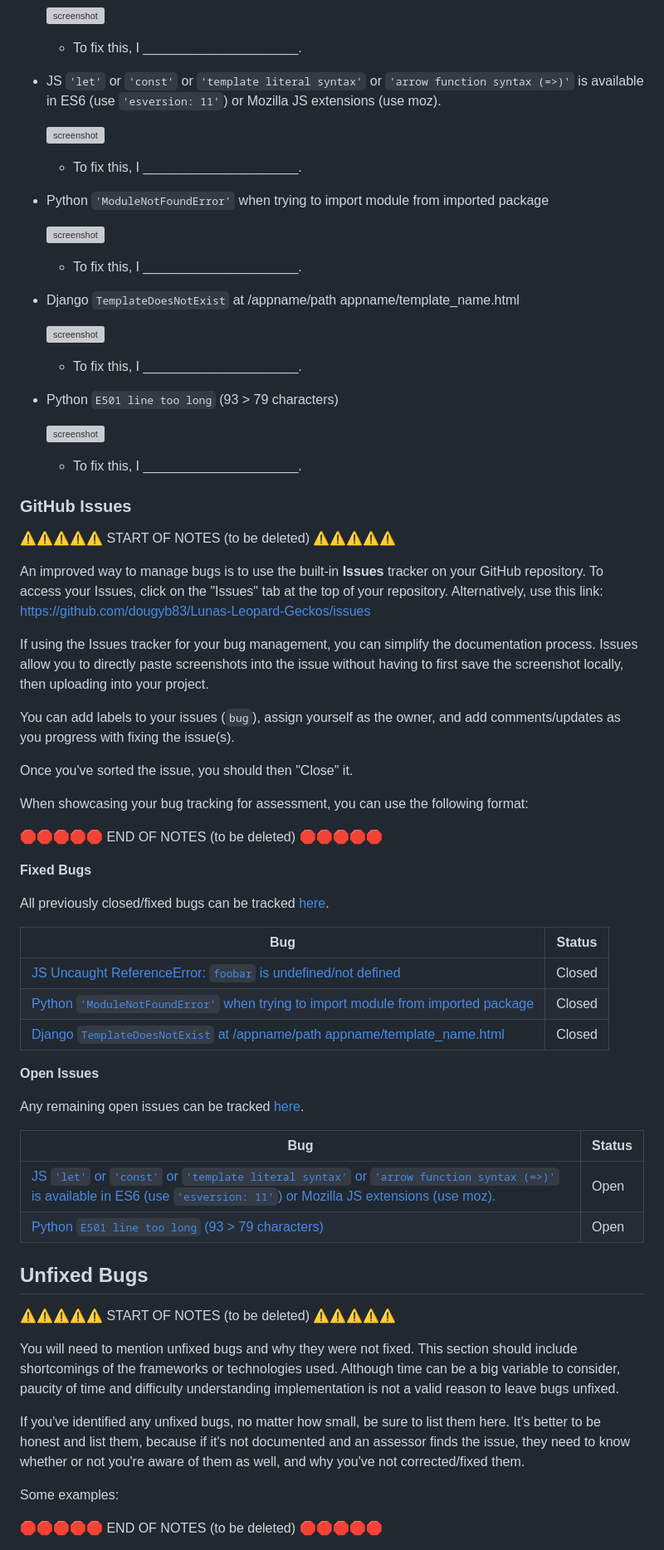
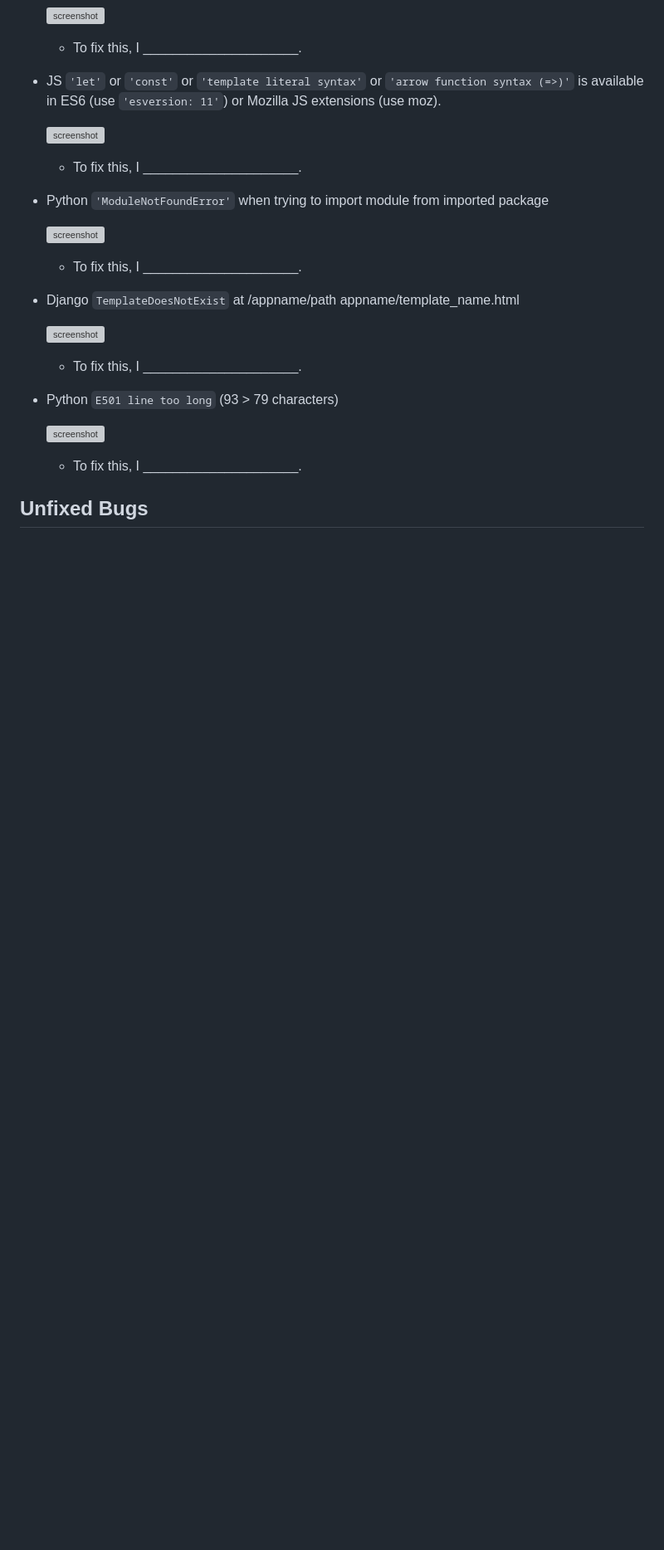
Before and after one commit to dougyb83/Lunas-Leopard-Geckos, a Markdown page: TESTING.md, the part around one of its changes. Shown at 83% size. Drawn GitHub-style; blank space fills up the shorter version; grey boxes are pictures that could not be loaded.

Commit message:
Remove remaing notes from TESTING.md

```diff
--- a/TESTING.md
+++ b/TESTING.md
@@ -134,59 +113,5 @@ For JavaScript and Python applications, it's best to screenshot the errors to in
 
   - To fix this, I _____________________.
 
-### GitHub **Issues**
-
-⚠️⚠️⚠️⚠️⚠️ START OF NOTES (to be deleted) ⚠️⚠️⚠️⚠️⚠️
-
-An improved way to manage bugs is to use the built-in **Issues** tracker on your GitHub repository.
-To access your Issues, click on the "Issues" tab at the top of your repository.
-Alternatively, use this link: https://github.com/dougyb83/Lunas-Leopard-Geckos/issues
-
-If using the Issues tracker for your bug management, you can simplify the documentation process.
-Issues allow you to directly paste screenshots into the issue without having to first save the screenshot locally,
-then uploading into your project.
-
-You can add labels to your issues (`bug`), assign yourself as the owner, and add comments/updates as you progress with fixing the issue(s).
-
-Once you've sorted the issue, you should then "Close" it.
-
-When showcasing your bug tracking for assessment, you can use the following format:
-
-🛑🛑🛑🛑🛑 END OF NOTES (to be deleted) 🛑🛑🛑🛑🛑
-
-**Fixed Bugs**
-
-All previously closed/fixed bugs can be tracked [here](https://github.com/dougyb83/Lunas-Leopard-Geckos/issues?q=is%3Aissue+is%3Aclosed).
-
-| Bug                                                                                                                                           | Status |
-| --------------------------------------------------------------------------------------------------------------------------------------------- | ------ |
-| [JS Uncaught ReferenceError: `foobar` is undefined/not defined](https://github.com/dougyb83/Lunas-Leopard-Geckos/issues/1)                     | Closed |
-| [Python `'ModuleNotFoundError'` when trying to import module from imported package](https://github.com/dougyb83/Lunas-Leopard-Geckos/issues/2) | Closed |
-| [Django `TemplateDoesNotExist` at /appname/path appname/template_name.html](https://github.com/dougyb83/Lunas-Leopard-Geckos/issues/3)         | Closed |
-
-**Open Issues**
-
-Any remaining open issues can be tracked [here](https://github.com/dougyb83/Lunas-Leopard-Geckos/issues).
-
-| Bug                                                                                                                                                                                                                                          | Status |
-| -------------------------------------------------------------------------------------------------------------------------------------------------------------------------------------------------------------------------------------------- | ------ |
-| [JS `'let'` or `'const'` or `'template literal syntax'` or `'arrow function syntax (=>)'` is available in ES6 (use `'esversion: 11'`) or Mozilla JS extensions (use moz).](https://github.com/dougyb83/Lunas-Leopard-Geckos/issues/4) | Open   |
-| [Python `E501 line too long` (93 &gt; 79 characters)](https://github.com/dougyb83/Lunas-Leopard-Geckos/issues/5)                                                                                                                              | Open   |
-
 ## Unfixed Bugs
 
-⚠️⚠️⚠️⚠️⚠️ START OF NOTES (to be deleted) ⚠️⚠️⚠️⚠️⚠️
-
-You will need to mention unfixed bugs and why they were not fixed.
-This section should include shortcomings of the frameworks or technologies used.
-Although time can be a big variable to consider, paucity of time and difficulty understanding
-implementation is not a valid reason to leave bugs unfixed.
-
-If you've identified any unfixed bugs, no matter how small, be sure to list them here.
-It's better to be honest and list them, because if it's not documented and an assessor finds the issue,
-they need to know whether or not you're aware of them as well, and why you've not corrected/fixed them.
-
-Some examples:
-
-🛑🛑🛑🛑🛑 END OF NOTES (to be deleted) 🛑🛑🛑🛑🛑
-
```
Also changed, not shown: other parts of TESTING.md (+0 -43 lines).
